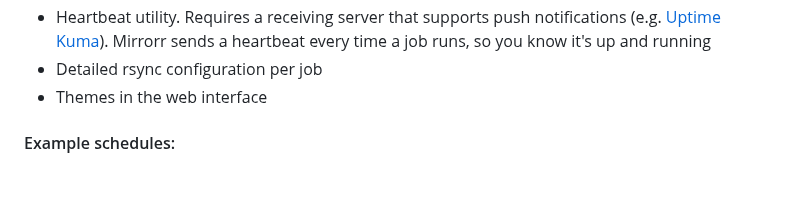
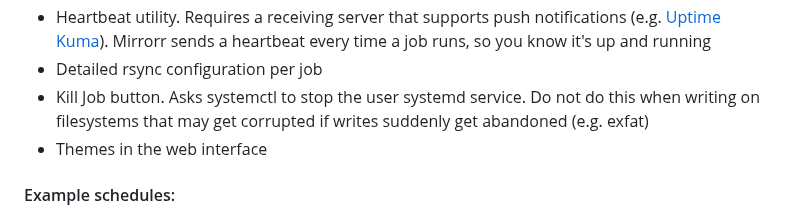
Before and after one commit to mchatzi/mirrorr, a Markdown page: README.md, the part around the change. GitHub-like rendering; blank space fills up the shorter version.

```diff
--- a/README.md
+++ b/README.md
@@ -73,6 +73,7 @@ Is a bit manual atm..
 * Configurable [Discord webhook](https://support.discord.com/hc/en-us/articles/228383668-Intro-to-Webhooks) endpoint for receiving reports, configurable json template
 * Heartbeat utility. Requires a receiving server that supports push notifications (e.g. [Uptime Kuma](https://uptimekuma.org/)). Mirrorr sends a heartbeat every time a job runs, so you know it's up and running
 * Detailed rsync configuration per job
+* Kill Job button. Asks systemctl to stop the user systemd service. Do not do this when writing on filesystems that may get corrupted if writes suddenly get abandoned (e.g. exfat)
 * Themes in the web interface
 
 #### Example schedules:
```
